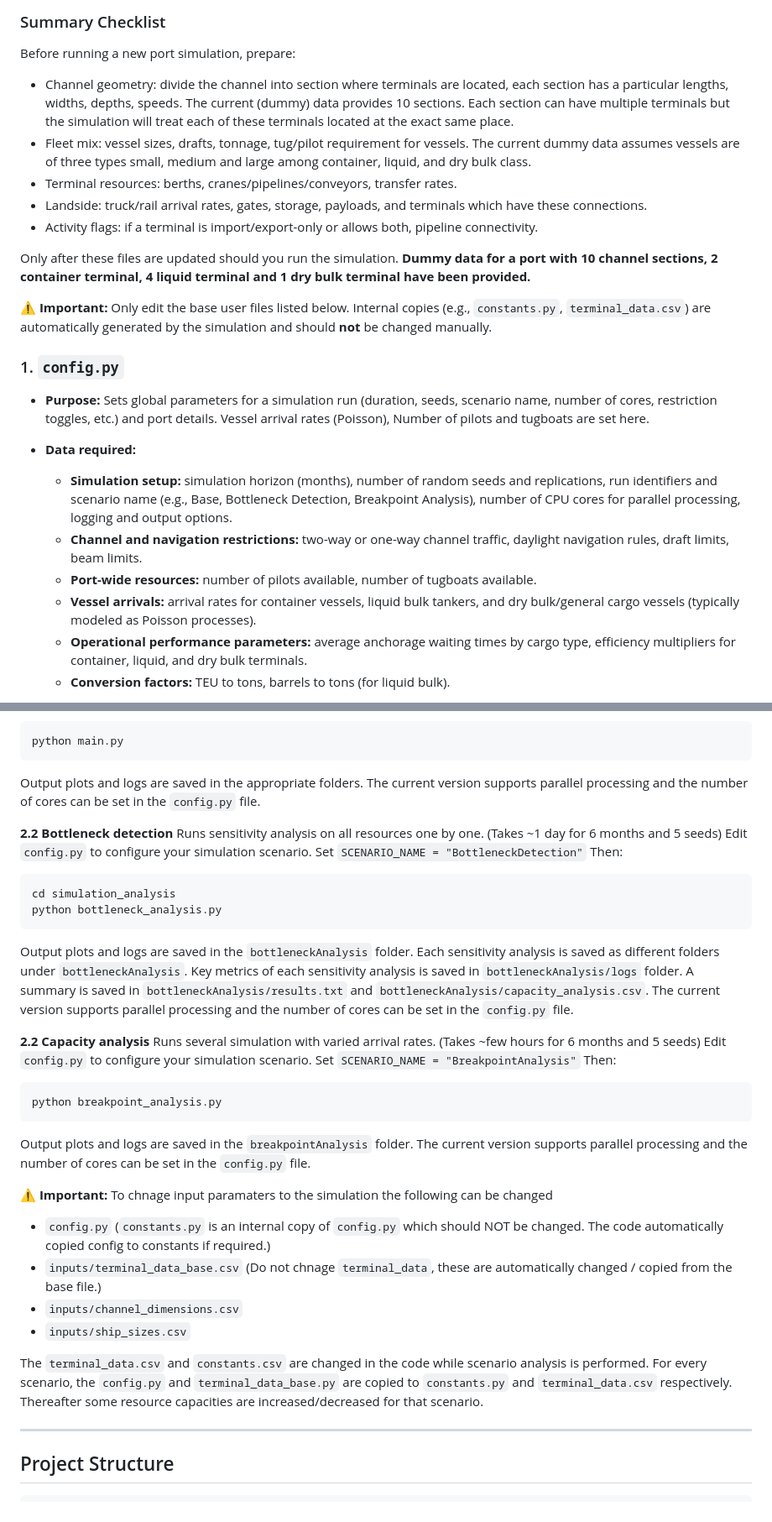
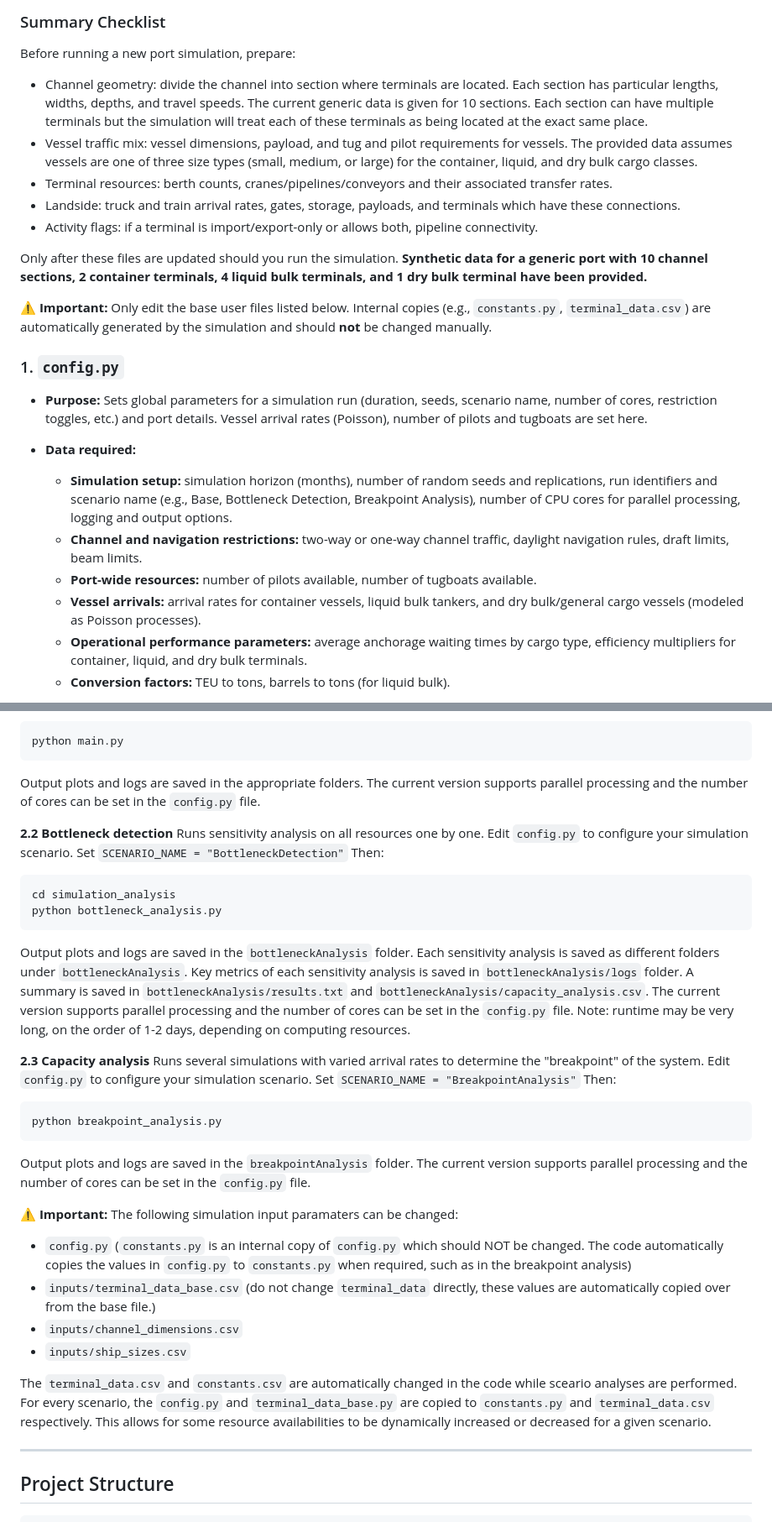
Before and after one commit to spartalab/port-simulation, a Markdown page: README.md, 2 parts joined by grey strips. Shown at 84% size. GitHub-like rendering.

````diff
--- a/README.md
+++ b/README.md
@@ -39,23 +39,23 @@ The simulation requires several input files that define the **navigation channel
 
 ### Summary Checklist
 Before running a new port simulation, prepare:
-- Channel geometry: divide the channel into section where terminals are located, each section has a particular lengths, widths, depths, speeds. The current (dummy) data provides 10 sections. Each section can have multiple terminals but the simulation will treat each of these terminals located at the exact same place.
-- Fleet mix: vessel sizes, drafts, tonnage, tug/pilot requirement for vessels. The current dummy data assumes vessels are of three types small, medium and large among container, liquid, and dry bulk class.
-- Terminal resources: berths, cranes/pipelines/conveyors, transfer rates.
-- Landside: truck/rail arrival rates, gates, storage, payloads, and terminals which have these connections.
+- Channel geometry: divide the channel into section where terminals are located. Each section has particular lengths, widths, depths, and travel speeds. The current generic data is given for 10 sections. Each section can have multiple terminals but the simulation will treat each of these terminals as being located at the exact same place.
+- Vessel traffic mix: vessel dimensions, payload, and tug and pilot requirements for vessels. The provided data assumes vessels are one of three size types (small, medium, or large) for the container, liquid, and dry bulk cargo classes.
+- Terminal resources: berth counts, cranes/pipelines/conveyors and their associated transfer rates.
+- Landside: truck and train arrival rates, gates, storage, payloads, and terminals which have these connections.
 - Activity flags: if a terminal is import/export-only or allows both, pipeline connectivity.
 
-Only after these files are updated should you run the simulation. **Dummy data for a port with 10 channel sections, 2 container terminal, 4 liquid terminal and 1 dry bulk terminal have been provided.**
+Only after these files are updated should you run the simulation. **Synthetic data for a generic port with 10 channel sections, 2 container terminals, 4 liquid bulk terminals, and 1 dry bulk terminal have been provided.**
 
 ⚠️ **Important:** Only edit the base user files listed below. Internal copies (e.g., `constants.py`, `terminal_data.csv`) are automatically generated by the simulation and should **not** be changed manually.
 
 ### 1. `config.py`
-- **Purpose:** Sets global parameters for a simulation run (duration, seeds, scenario name, number of cores, restriction toggles, etc.) and port details. Vessel arrival rates (Poisson), Number of pilots and tugboats are set here.
+- **Purpose:** Sets global parameters for a simulation run (duration, seeds, scenario name, number of cores, restriction toggles, etc.) and port details. Vessel arrival rates (Poisson), number of pilots and tugboats are set here.
 - **Data required:**
   - **Simulation setup:** simulation horizon (months), number of random seeds and replications, run identifiers and scenario name (e.g., Base, Bottleneck Detection, Breakpoint Analysis), number of CPU cores for parallel processing, logging and output options.
   - **Channel and navigation restrictions:** two-way or one-way channel traffic, daylight navigation rules, draft limits, beam limits.
   - **Port-wide resources:** number of pilots available, number of tugboats available.
-  - **Vessel arrivals:** arrival rates for container vessels, liquid bulk tankers, and dry bulk/general cargo vessels (typically modeled as Poisson processes).
+  - **Vessel arrivals:** arrival rates for container vessels, liquid bulk tankers, and dry bulk/general cargo vessels (modeled as Poisson processes).
   - **Operational performance parameters:** average anchorage waiting times by cargo type, efficiency multipliers for container, liquid, and dry bulk terminals.
   - **Conversion factors:** TEU to tons, barrels to tons (for liquid bulk).
 
@@ -135,7 +135,7 @@ python main.py
 Output plots and logs are saved in the appropriate folders. The current version supports parallel processing and the number of cores can be set in the `config.py` file.
 
 
-**2.2 Bottleneck detection** Runs sensitivity analysis on all resources one by one.  (Takes ~1 day for 6 months and 5 seeds)
+**2.2 Bottleneck detection** Runs sensitivity analysis on all resources one by one.
 Edit `config.py` to configure your simulation scenario. Set `SCENARIO_NAME = "BottleneckDetection"` Then:
 
 ```bash
@@ -143,11 +143,11 @@ cd simulation_analysis
 python bottleneck_analysis.py
 ```
 
-Output plots and logs are saved in the `bottleneckAnalysis` folder. Each sensitivity analysis is saved as different folders under `bottleneckAnalysis`. Key metrics of each sensitivity analysis is saved in  `bottleneckAnalysis/logs` folder.  A summary is saved in `bottleneckAnalysis/results.txt` and  `bottleneckAnalysis/capacity_analysis.csv`. The current version supports parallel processing and the number of cores can be set in the `config.py` file.
+Output plots and logs are saved in the `bottleneckAnalysis` folder. Each sensitivity analysis is saved as different folders under `bottleneckAnalysis`. Key metrics of each sensitivity analysis is saved in  `bottleneckAnalysis/logs` folder.  A summary is saved in `bottleneckAnalysis/results.txt` and  `bottleneckAnalysis/capacity_analysis.csv`. The current version supports parallel processing and the number of cores can be set in the `config.py` file. Note: runtime may be very long, on the order of 1-2 days, depending on computing resources.
 
 
 
-**2.2 Capacity analysis** Runs several simulation with varied arrival rates.  (Takes ~few hours for 6 months and 5 seeds)
+**2.3 Capacity analysis** Runs several simulations with varied arrival rates to determine the "breakpoint" of the system.
 Edit `config.py` to configure your simulation scenario. Set `SCENARIO_NAME = "BreakpointAnalysis"` Then:
 
 ```bash
@@ -157,13 +157,13 @@ python breakpoint_analysis.py
 Output plots and logs are saved in the `breakpointAnalysis` folder. The current version supports parallel processing and the number of cores can be set in the `config.py` file.
 
 **⚠️ Important:**
-To chnage input paramaters to the simulation the following can be changed
-- `config.py` (`constants.py` is an internal copy of `config.py` which should NOT be changed. The code automatically copied config to constants if required.)
-- `inputs/terminal_data_base.csv` (Do not chnage `terminal_data`, these are automatically changed / copied from the base file.)
+The following simulation input paramaters can be changed:
+- `config.py` (`constants.py` is an internal copy of `config.py` which should NOT be changed. The code automatically copies the values in `config.py` to `constants.py` when required, such as in the breakpoint analysis)
+- `inputs/terminal_data_base.csv` (do not change `terminal_data` directly, these values are automatically copied over from the base file.)
 - `inputs/channel_dimensions.csv`
 - `inputs/ship_sizes.csv`
 
-The `terminal_data.csv` and `constants.csv` are changed in the code while scenario analysis is performed. For every scenario, the `config.py` and `terminal_data_base.py` are copied to `constants.py` and `terminal_data.csv` respectively. Thereafter some resource capacities are increased/decreased for that scenario.
+The `terminal_data.csv` and `constants.csv` are automatically changed in the code while sceario analyses are performed. For every scenario, the `config.py` and `terminal_data_base.py` are copied to `constants.py` and `terminal_data.csv` respectively. This allows for some resource availabilities to be dynamically increased or decreased for a given scenario.
 
 ---
 
````
Also changed, not shown: other parts of README.md (+14 -14 lines).
